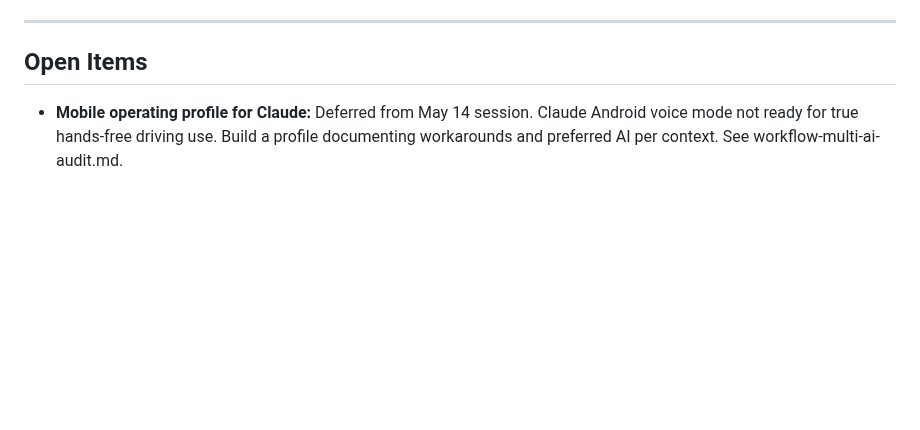
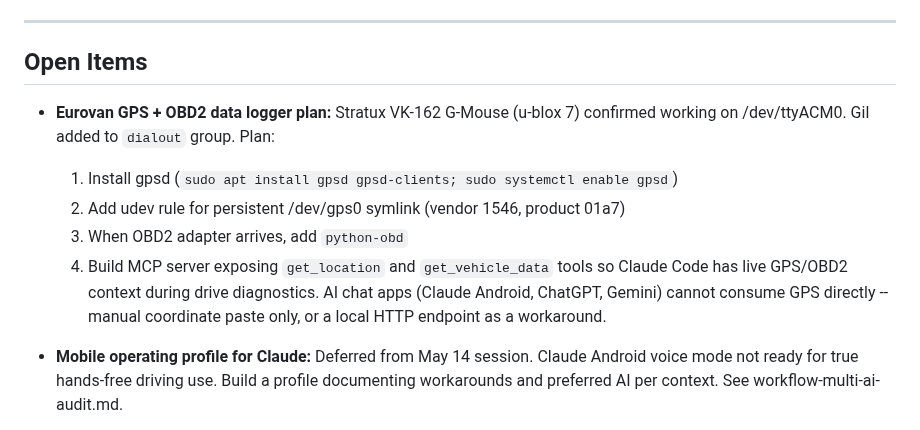
Before and after one commit to gil-buttonsimple/personal, a Markdown page: current_state.md, the part around one of its changes. Drawn GitHub-style; blank space fills up the shorter version.

```diff
--- a/current_state.md
+++ b/current_state.md
@@ -36,6 +36,16 @@ Drive folder (`_personal_gk`) deleted 2026-05-26. Local ZIP export also deleted.
 ---
 
 ## Open Items
+
+- **Eurovan GPS + OBD2 data logger plan:** Stratux VK-162 G-Mouse (u-blox 7)
+  confirmed working on /dev/ttyACM0. Gil added to `dialout` group. Plan:
+  1. Install gpsd (`sudo apt install gpsd gpsd-clients; sudo systemctl enable gpsd`)
+  2. Add udev rule for persistent /dev/gps0 symlink (vendor 1546, product 01a7)
+  3. When OBD2 adapter arrives, add `python-obd`
+  4. Build MCP server exposing `get_location` and `get_vehicle_data` tools
+     so Claude Code has live GPS/OBD2 context during drive diagnostics.
+  AI chat apps (Claude Android, ChatGPT, Gemini) cannot consume GPS directly --
+  manual coordinate paste only, or a local HTTP endpoint as a workaround.
 
 - **Mobile operating profile for Claude:** Deferred from May 14 session. Claude
   Android voice mode not ready for true hands-free driving use. Build a profile
```
Also changed, not shown: other parts of current_state.md (+1 -1 lines), vehicle-eurovan-profile.md (+15 -11 lines).
